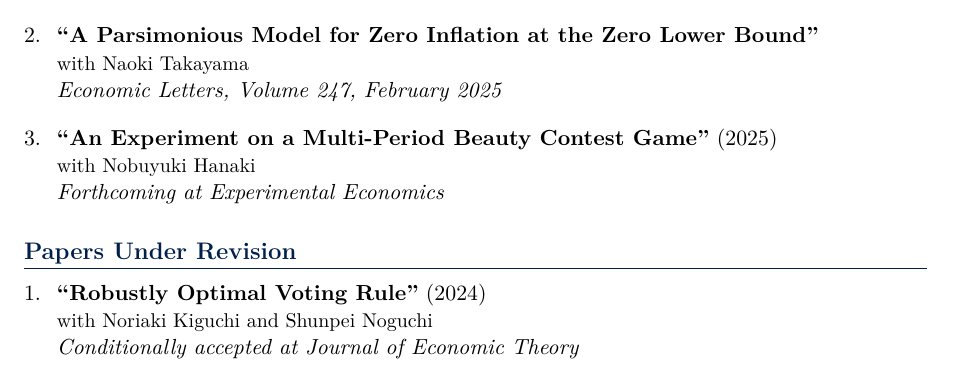
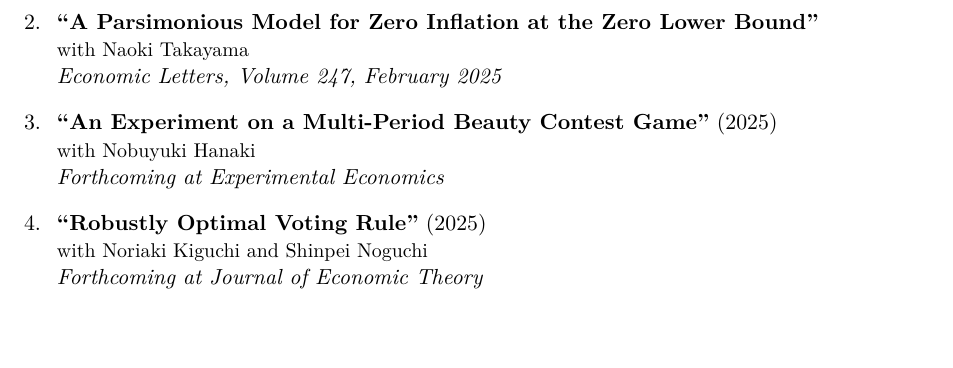
Before and after one commit to yuta-takahashi-1211/yuta-takahashi-1211.github.io, a LaTeX CV (cv/cv.tex): part of page 1 of 2, cut so that both start at the same text, the shorter picture padded with empty space. Compiled offline with XeLaTeX.

Commit message:
Mark Robustly Optimal Voting Rule as forthcoming at JET
The paper moved from conditionally accepted / under revision to
forthcoming. Update the research page and both English and Japanese
CVs (LaTeX sources and the generated docx) accordingly, and standardize
the co-author name to Shinpei Noguchi.

https://claude.ai/code/session_01JQZF7PGKF4fT5XDubQuoL4

```diff
--- a/cv/cv.tex
+++ b/cv/cv.tex
@@ -140,15 +140,10 @@
     \item \textbf{``An Experiment on a Multi-Period Beauty Contest Game''} (2025)\\
     {\small with Nobuyuki Hanaki}\\
     \textit{Forthcoming at Experimental Economics}
-\end{enumerate}
 
-% Papers Under Revision
-\section{Papers Under Revision}
-
-\begin{enumerate}[leftmargin=*, labelsep=8pt, itemsep=6pt]
-    \item \textbf{``Robustly Optimal Voting Rule''} (2024)\\
-    {\small with Noriaki Kiguchi and Shunpei Noguchi}\\
-    \textit{Conditionally accepted at Journal of Economic Theory}
+    \item \textbf{``Robustly Optimal Voting Rule''} (2025)\\
+    {\small with Noriaki Kiguchi and Shinpei Noguchi}\\
+    \textit{Forthcoming at Journal of Economic Theory}
 \end{enumerate}
 
 % Working Papers
```
Also changed, not shown: _pages/research.md (+1 -5 lines), cv/cv_ja.tex (+4 -0 lines), 2 other files.
